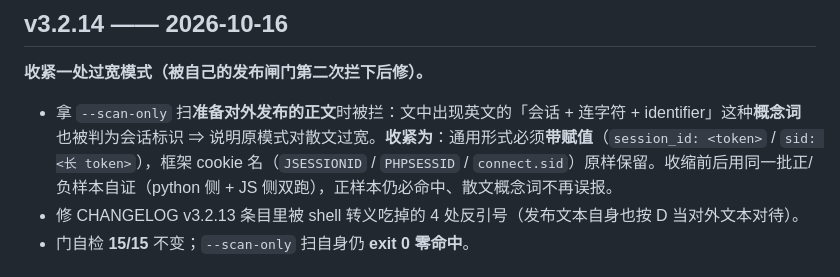
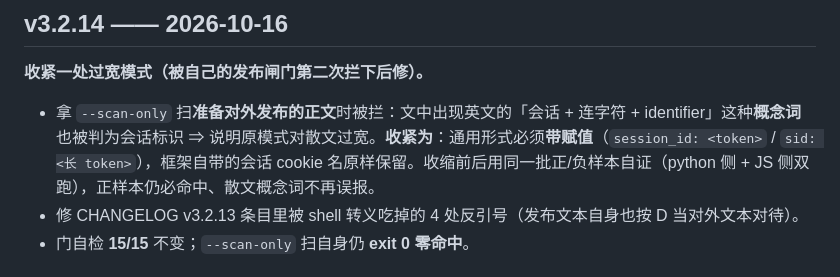
Before and after one commit to liuhaolong16/dsh-paper-studio, a Markdown page: CHANGELOG.md, the part around the change. Drawn GitHub-style.

Commit message:
v3.2.14 补：文档里不写真实会话 cookie 名（D 会命中）

```diff
--- a/CHANGELOG.md
+++ b/CHANGELOG.md
@@ -7,7 +7,7 @@
 
 **收紧一处过宽模式（被自己的发布闸门第二次拦下后修）。**
 
-- 拿 `--scan-only` 扫**准备对外发布的正文**时被拦：文中出现英文的「会话 + 连字符 + identifier」这种**概念词**也被判为会话标识 ⇒ 说明原模式对散文过宽。**收紧为**：通用形式必须**带赋值**（`session_id: <token>` / `sid: <长 token>`），框架 cookie 名（`JSESSIONID` / `PHPSESSID` / `connect.sid`）原样保留。收缩前后用同一批正/负样本自证（python 侧 + JS 侧双跑），正样本仍必命中、散文概念词不再误报。
+- 拿 `--scan-only` 扫**准备对外发布的正文**时被拦：文中出现英文的「会话 + 连字符 + identifier」这种**概念词**也被判为会话标识 ⇒ 说明原模式对散文过宽。**收紧为**：通用形式必须**带赋值**（`session_id: <token>` / `sid: <长 token>`），框架自带的会话 cookie 名原样保留。收缩前后用同一批正/负样本自证（python 侧 + JS 侧双跑），正样本仍必命中、散文概念词不再误报。
 - 修 CHANGELOG v3.2.13 条目里被 shell 转义吃掉的 4 处反引号（发布文本自身也按 D 当对外文本对待）。
 - 门自检 **15/15** 不变；`--scan-only` 扫自身仍 **exit 0 零命中**。
 
```
